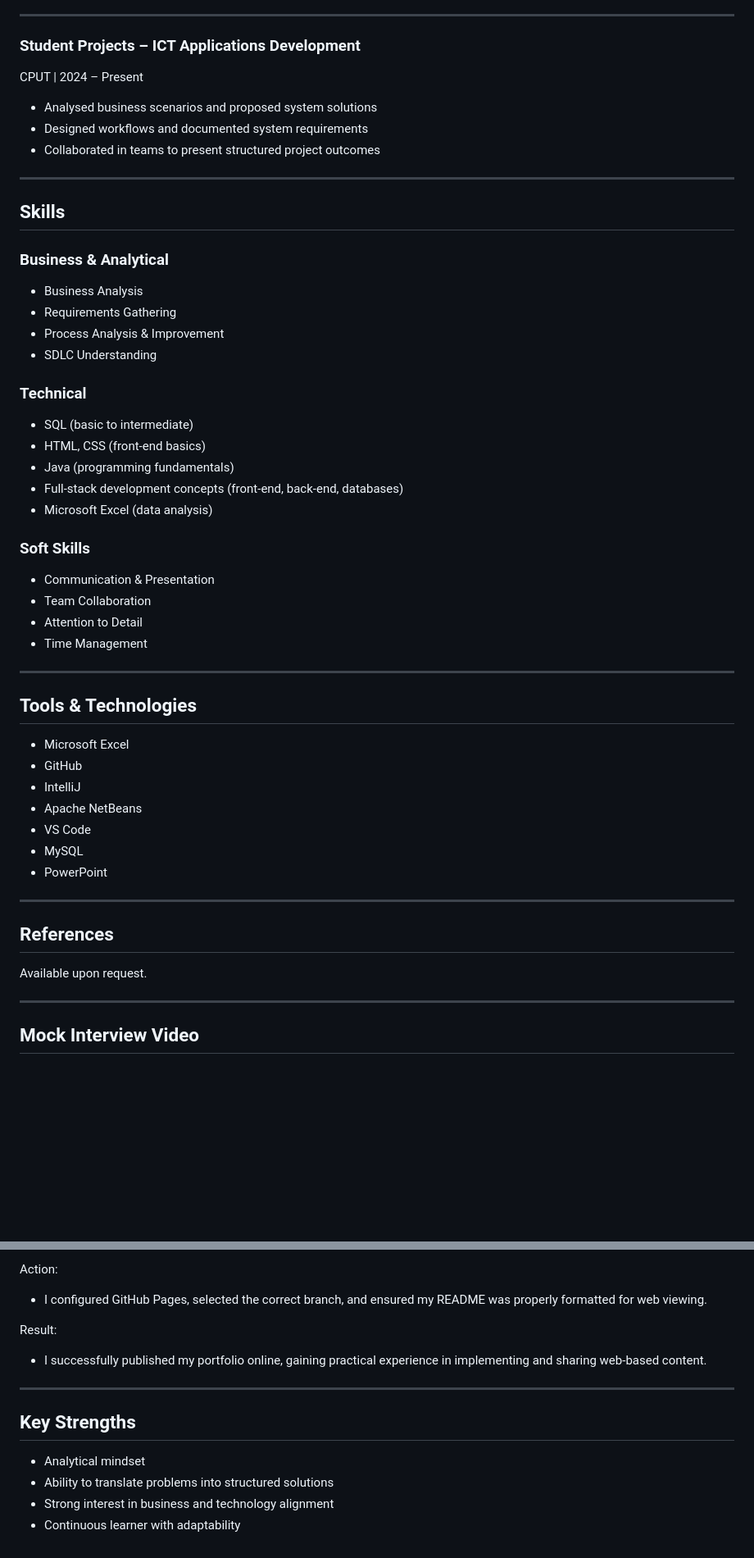
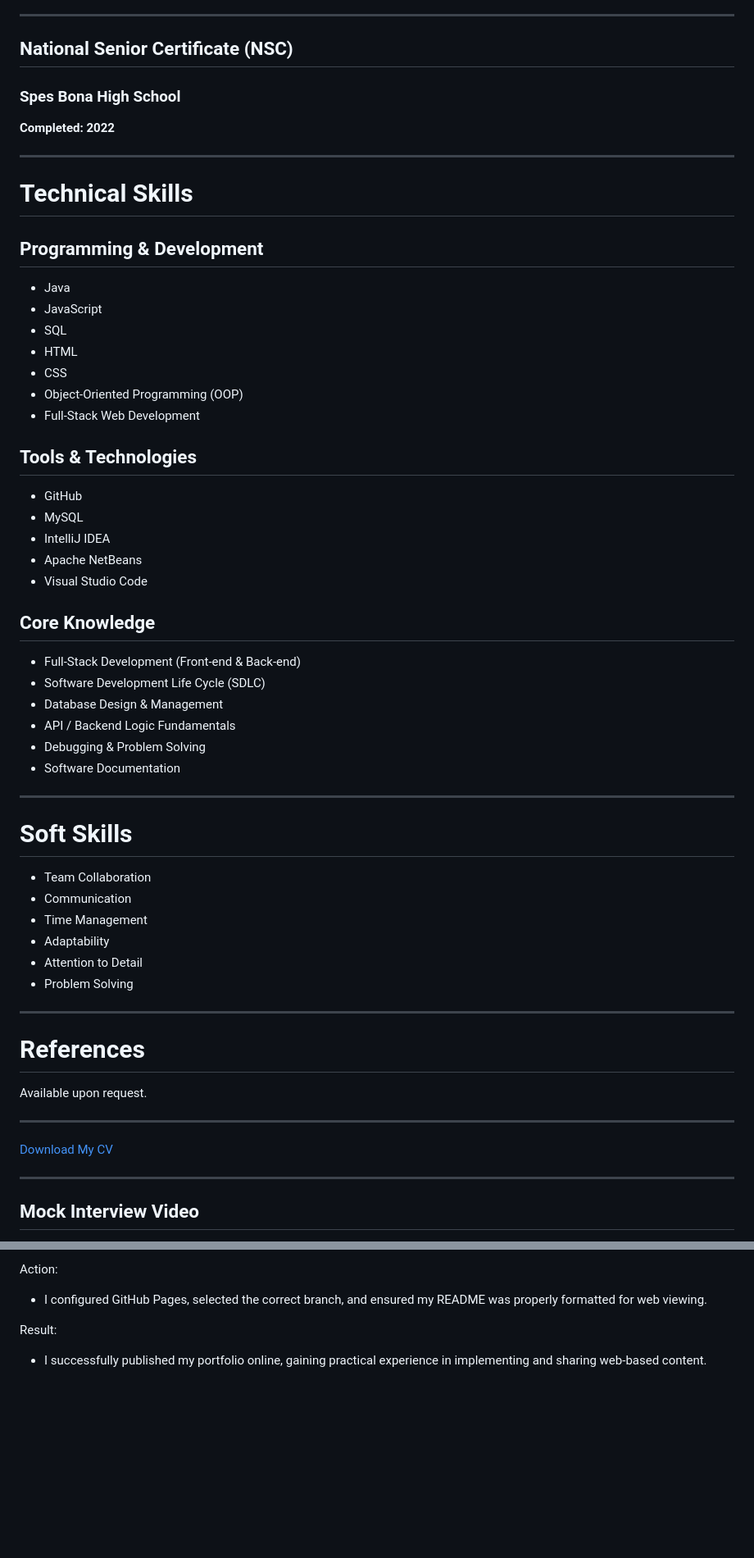
Before and after one commit to asenathinini/AsenathiNini-Portfolio, a Markdown page: index.md, 2 parts joined by grey strips. Shown at 82% size. GitHub-like rendering; blank space fills up the shorter version.

```diff
--- a/index.md
+++ b/index.md
@@ -37,52 +67,62 @@ Completed: 2022
 
 ---
 
-### Student Projects – ICT Applications Development
-CPUT | 2024 – Present
-
-- Analysed business scenarios and proposed system solutions
-- Designed workflows and documented system requirements
-- Collaborated in teams to present structured project outcomes
+## National Senior Certificate (NSC)
+### Spes Bona High School
+**Completed: 2022**
 
 ---
 
-## Skills
+# Technical Skills
 
-### Business & Analytical
-- Business Analysis
-- Requirements Gathering
-- Process Analysis & Improvement
-- SDLC Understanding
+## Programming & Development
 
-### Technical
-- SQL (basic to intermediate)
-- HTML, CSS (front-end basics)
-- Java (programming fundamentals)
-- Full-stack development concepts (front-end, back-end, databases)
-- Microsoft Excel (data analysis)
+- Java
+- JavaScript
+- SQL
+- HTML
+- CSS
+- Object-Oriented Programming (OOP)
+- Full-Stack Web Development
 
-### Soft Skills
-- Communication & Presentation
-- Team Collaboration
-- Attention to Detail
-- Time Management
+## Tools & Technologies
+
+- GitHub
+- MySQL
+- IntelliJ IDEA
+- Apache NetBeans
+- Visual Studio Code
+
+## Core Knowledge
+
+- Full-Stack Development (Front-end & Back-end)
+- Software Development Life Cycle (SDLC)
+- Database Design & Management
+- API / Backend Logic Fundamentals
+- Debugging & Problem Solving
+- Software Documentation
 
 ---
 
-## Tools & Technologies
-- Microsoft Excel
-- GitHub
-- IntelliJ
-- Apache NetBeans
-- VS Code
-- MySQL
-- PowerPoint
+#  Soft Skills
+
+- Team Collaboration
+- Communication
+- Time Management
+- Adaptability
+- Attention to Detail
+- Problem Solving
 
 ---
 
-## References
+#  References
 
 Available upon request.
+
+---
+
+ [Download My CV](./Asenathi.CV.pdf)
+
 
 ---
 
@@ -137,11 +177,3 @@ Action:
 
 Result:
 - I successfully published my portfolio online, gaining practical experience in implementing and sharing web-based content.
-
----
-
-## Key Strengths
-- Analytical mindset
-- Ability to translate problems into structured solutions
-- Strong interest in business and technology alignment
-- Continuous learner with adaptability
```
Also changed, not shown: other parts of index.md (+53 -23 lines).
